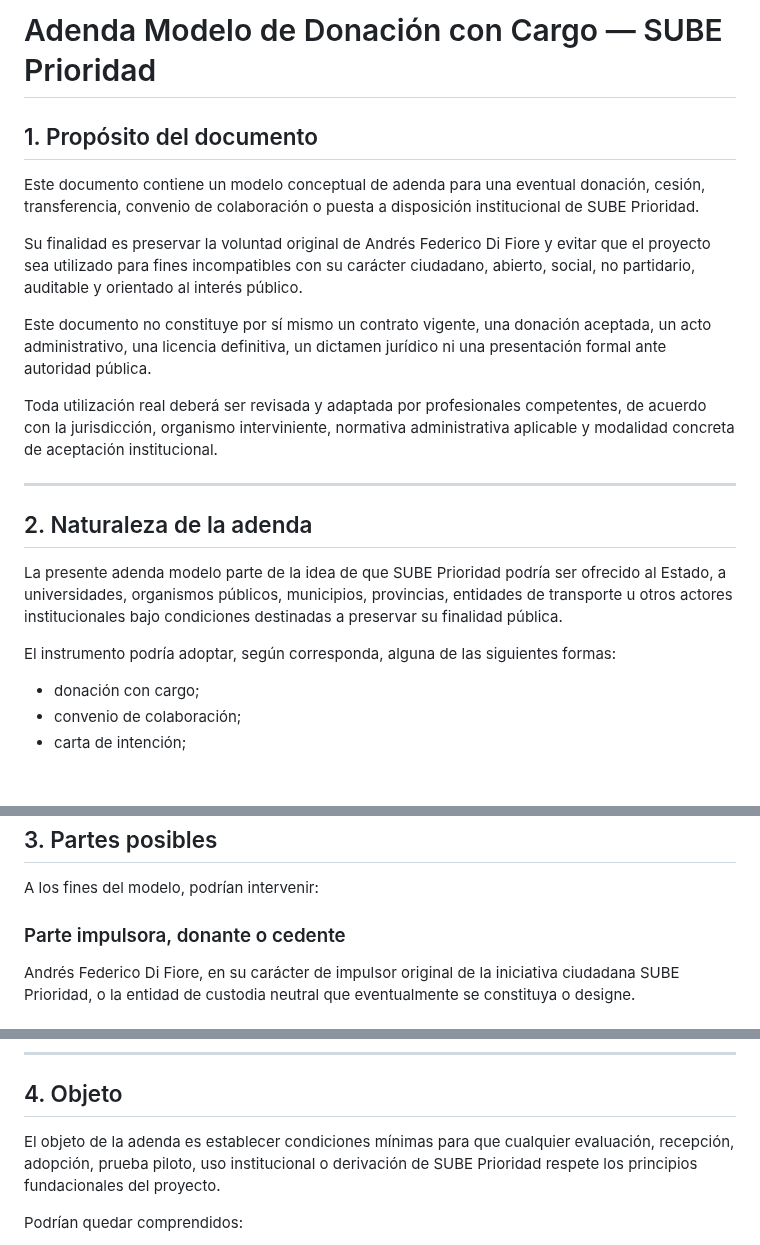
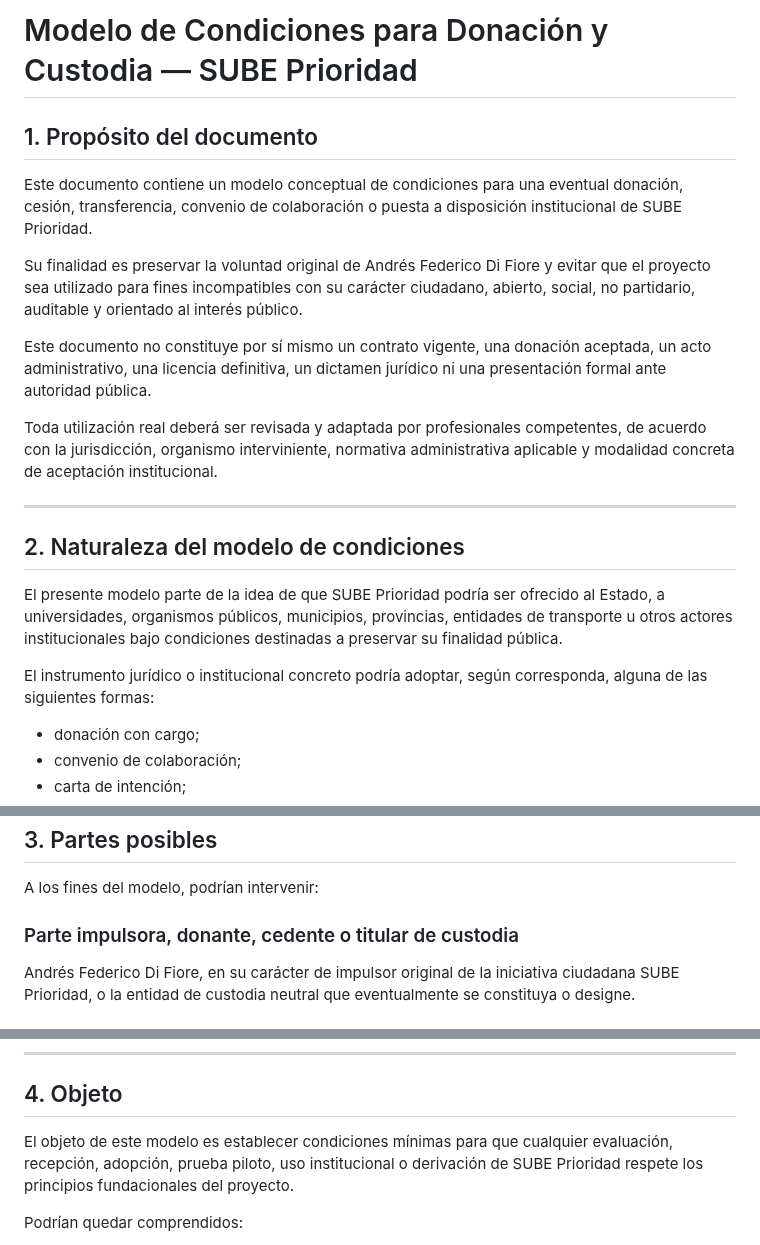
Before and after one commit to SUBEPRIORIDAD/sube-prioridad, a Markdown page: docs/MODELO_CONDICIONES_DONACION_Y_CUSTODIA.md, 3 parts joined by grey strips. Rendered like a GitHub page; blank space fills up the shorter version.

Commit message:
Update document title and content for clarity

```diff
--- a/docs/ADENDA_MODELO_DONACION_CON_CARGO.md
+++ b/docs/MODELO_CONDICIONES_DONACION_Y_CUSTODIA.md
@@ -1,8 +1,8 @@
-# Adenda Modelo de Donación con Cargo — SUBE Prioridad
+# Modelo de Condiciones para Donación y Custodia — SUBE Prioridad
 
 ## 1. Propósito del documento
 
-Este documento contiene un modelo conceptual de adenda para una eventual donación, cesión, transferencia, convenio de colaboración o puesta a disposición institucional de SUBE Prioridad.
+Este documento contiene un modelo conceptual de condiciones para una eventual donación, cesión, transferencia, convenio de colaboración o puesta a disposición institucional de SUBE Prioridad.
 
 Su finalidad es preservar la voluntad original de Andrés Federico Di Fiore y evitar que el proyecto sea utilizado para fines incompatibles con su carácter ciudadano, abierto, social, no partidario, auditable y orientado al interés público.
 
@@ -12,11 +12,11 @@ Toda utilización real deberá ser revisada y adaptada por profesionales compete
 
 ---
 
-## 2. Naturaleza de la adenda
+## 2. Naturaleza del modelo de condiciones
 
-La presente adenda modelo parte de la idea de que SUBE Prioridad podría ser ofrecido al Estado, a universidades, organismos públicos, municipios, provincias, entidades de transporte u otros actores institucionales bajo condiciones destinadas a preservar su finalidad pública.
+El presente modelo parte de la idea de que SUBE Prioridad podría ser ofrecido al Estado, a universidades, organismos públicos, municipios, provincias, entidades de transporte u otros actores institucionales bajo condiciones destinadas a preservar su finalidad pública.
 
-El instrumento podría adoptar, según corresponda, alguna de las siguientes formas:
+El instrumento jurídico o institucional concreto podría adoptar, según corresponda, alguna de las siguientes formas:
 
 - donación con cargo;
 - convenio de colaboración;
@@ -37,7 +37,7 @@ La denominación final dependerá del encuadre jurídico y administrativo aplica
 
 A los fines del modelo, podrían intervenir:
 
-### Parte impulsora, donante o cedente
+### Parte impulsora, donante, cedente o titular de custodia
 
 Andrés Federico Di Fiore, en su carácter de impulsor original de la iniciativa ciudadana SUBE Prioridad, o la entidad de custodia neutral que eventualmente se constituya o designe.
 
@@ -63,7 +63,7 @@ Podrían intervenir también, según el caso:
 
 ## 4. Objeto
 
-El objeto de la adenda es establecer condiciones mínimas para que cualquier evaluación, recepción, adopción, prueba piloto, uso institucional o derivación de SUBE Prioridad respete los principios fundacionales del proyecto.
+El objeto de este modelo es establecer condiciones mínimas para que cualquier evaluación, recepción, adopción, prueba piloto, uso institucional o derivación de SUBE Prioridad respete los principios fundacionales del proyecto.
 
 Podrían quedar comprendidos:
 
```
Also changed, not shown: other parts of docs/MODELO_CONDICIONES_DONACION_Y_CUSTODIA.md (+3 -3 lines).
